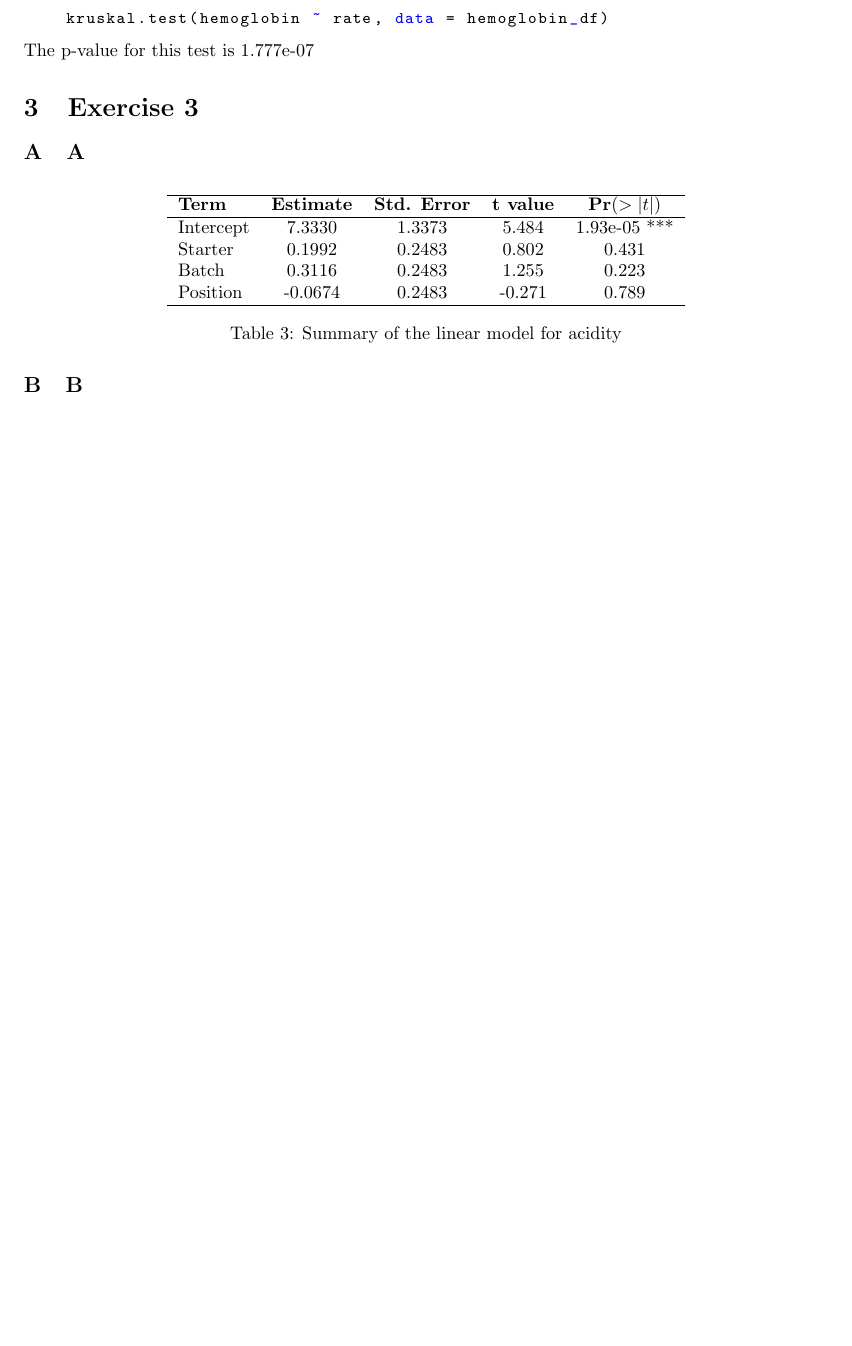
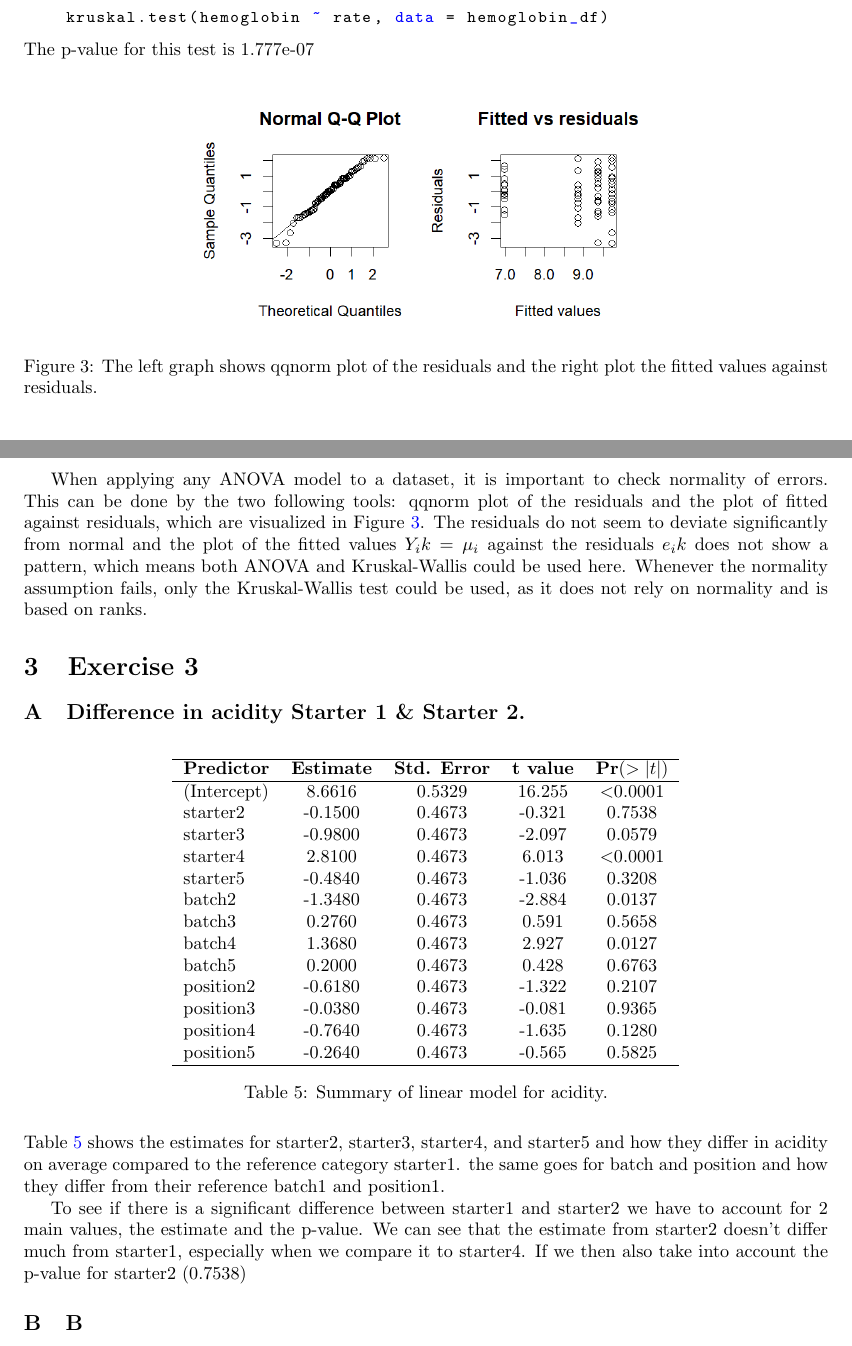
Before and after one commit to sachagijsbers/EDDA, a LaTeX paper (report1.tex): part of page 3 of 3 before the commit and two parts of pages 3 and 4 of 4 after it, the two joined at a grey line, cut so that both start at the same text, the shorter picture padded with empty space. Compiled offline with pdfLaTeX.

Commit message:
Updates from Overleaf

```diff
--- a/report1.tex
+++ b/report1.tex
@@ -165,25 +181,49 @@ Is it useful?
 \end{lstlisting}
 The p-value for this test is 1.777e-07
 
+\begin{figure}[h]
+    \centering
+    \includegraphics[height=5cm]{normal_fit_res_ex2.png}
+    \caption{The left graph shows qqnorm plot of the residuals and the right plot the fitted values against residuals.}
+    \label{fig:norfitresex2}
+\end{figure}
+When applying any ANOVA model to a dataset, it is important to check normality of errors. This can be done by the two following tools: qqnorm plot of the residuals and the plot of fitted against residuals, which are visualized in Figure \ref{fig:norfitresex2}.
+The residuals do not seem to deviate significantly from
+normal and the plot of the fitted values $Y_ik = \mu_i$ against
+the residuals $e_ik$ does not show a pattern, which means both ANOVA and Kruskal-Wallis could be used here. Whenever the normality assumption fails, only the Kruskal-Wallis test could be used, as it does not rely on normality and is based on ranks.
 
 \section{Exercise 3}
 
-\subsection{A}
+\subsection{Difference in acidity Starter 1 \& Starter 2.}
 
 \begin{table}[H]
 \centering
 \begin{tabular}{lcccc}
 \hline
-\textbf{Term} & \textbf{Estimate} & \textbf{Std. Error} & \textbf{t value} & \textbf{Pr$(>|t|)$} \\
+\textbf{Predictor} & \textbf{Estimate} & \textbf{Std. Error} & \textbf{t value} & \textbf{Pr$(>|t|)$} \\
 \hline
-Intercept & 7.3330 & 1.3373 & 5.484 & 1.93e-05 *** \\
-Starter & 0.1992 & 0.2483 & 0.802 & 0.431 \\
-Batch & 0.3116 & 0.2483 & 1.255 & 0.223 \\
-Position & -0.0674 & 0.2483 & -0.271 & 0.789 \\
+(Intercept) & 8.6616 & 0.5329 & 16.255 & $<$0.0001\\
+starter2    & -0.1500 & 0.4673 & -0.321 & 0.7538    \\
+starter3    & -0.9800 & 0.4673 & -2.097 & 0.0579  \\
+starter4    & 2.8100 & 0.4673 & 6.013  & $<$0.0001\\
+starter5    & -0.4840 & 0.4673 & -1.036 & 0.3208    \\
+batch2      & -1.3480 & 0.4673 & -2.884 & 0.0137  \\
+batch3      & 0.2760 & 0.4673 & 0.591  & 0.5658    \\
+batch4      & 1.3680 & 0.4673 & 2.927  & 0.0127  \\
+batch5      & 0.2000 & 0.4673 & 0.428  & 0.6763    \\
+position2   & -0.6180 & 0.4673 & -1.322 & 0.2107    \\
+position3   & -0.0380 & 0.4673 & -0.081 & 0.9365    \\
+position4   & -0.7640 & 0.4673 & -1.635 & 0.1280    \\
+position5   & -0.2640 & 0.4673 & -0.565 & 0.5825    \\
 \hline
 \end{tabular}
-\caption{Summary of the linear model for acidity}
+\caption{Summary of linear model for acidity.}
+\label{table:acidity}
 \end{table}
+
+Table \ref{table:acidity} shows the estimates for starter2, starter3, starter4, and starter5 and how they differ in acidity on average compared to the reference category starter1. the same goes for batch and position and how they differ from their reference batch1 and position1.
+
+To see if there is a significant difference between starter1 and starter2 we have to account for 2 main values, the estimate and the p-value. We can see that the estimate from starter2 doesn't differ much from starter1, especially when we compare it to starter4. If we then also take into account the p-value for starter2 (0.7538)
 
 
 
```
Also changed, not shown: report1.tex (28 more changed lines).
